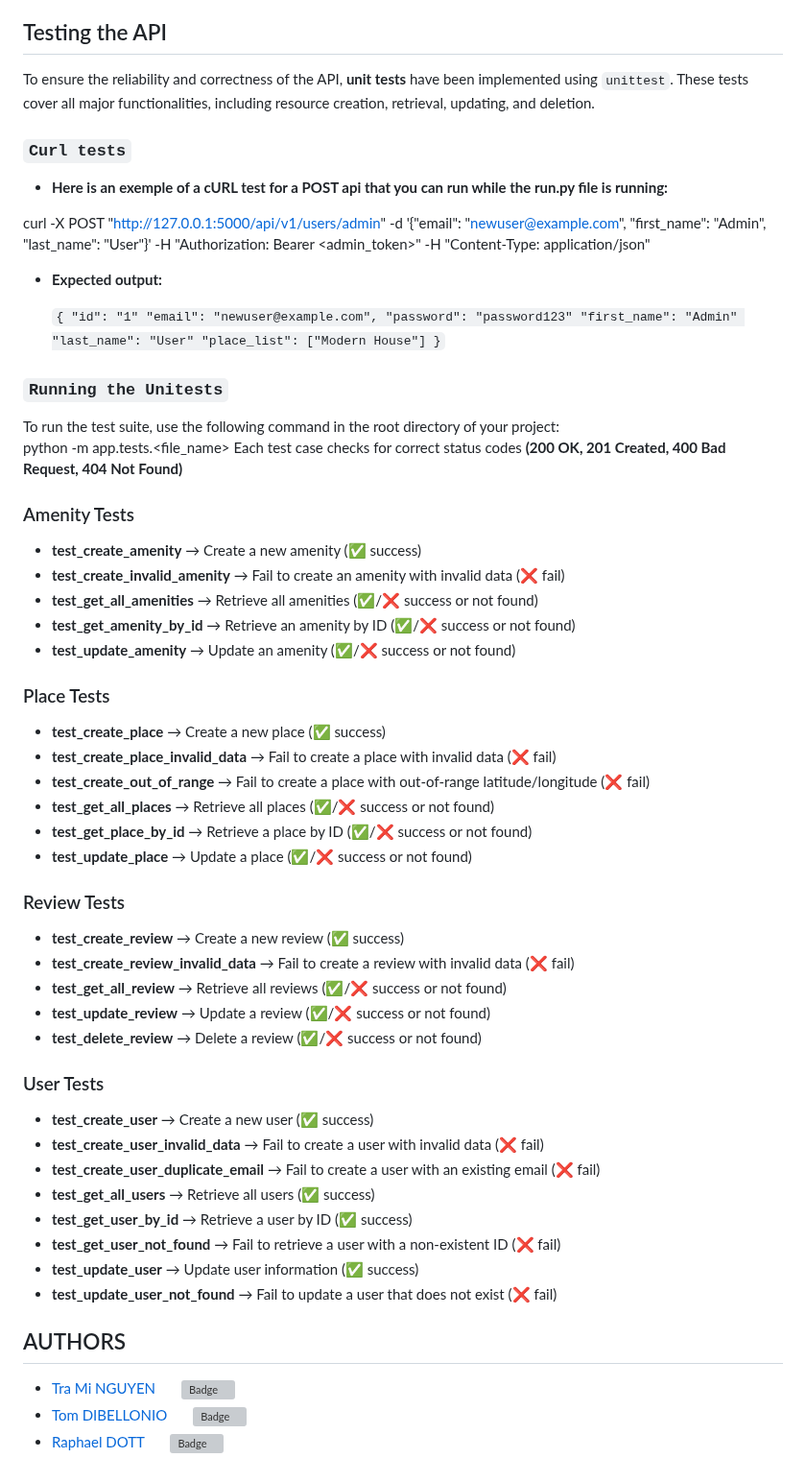
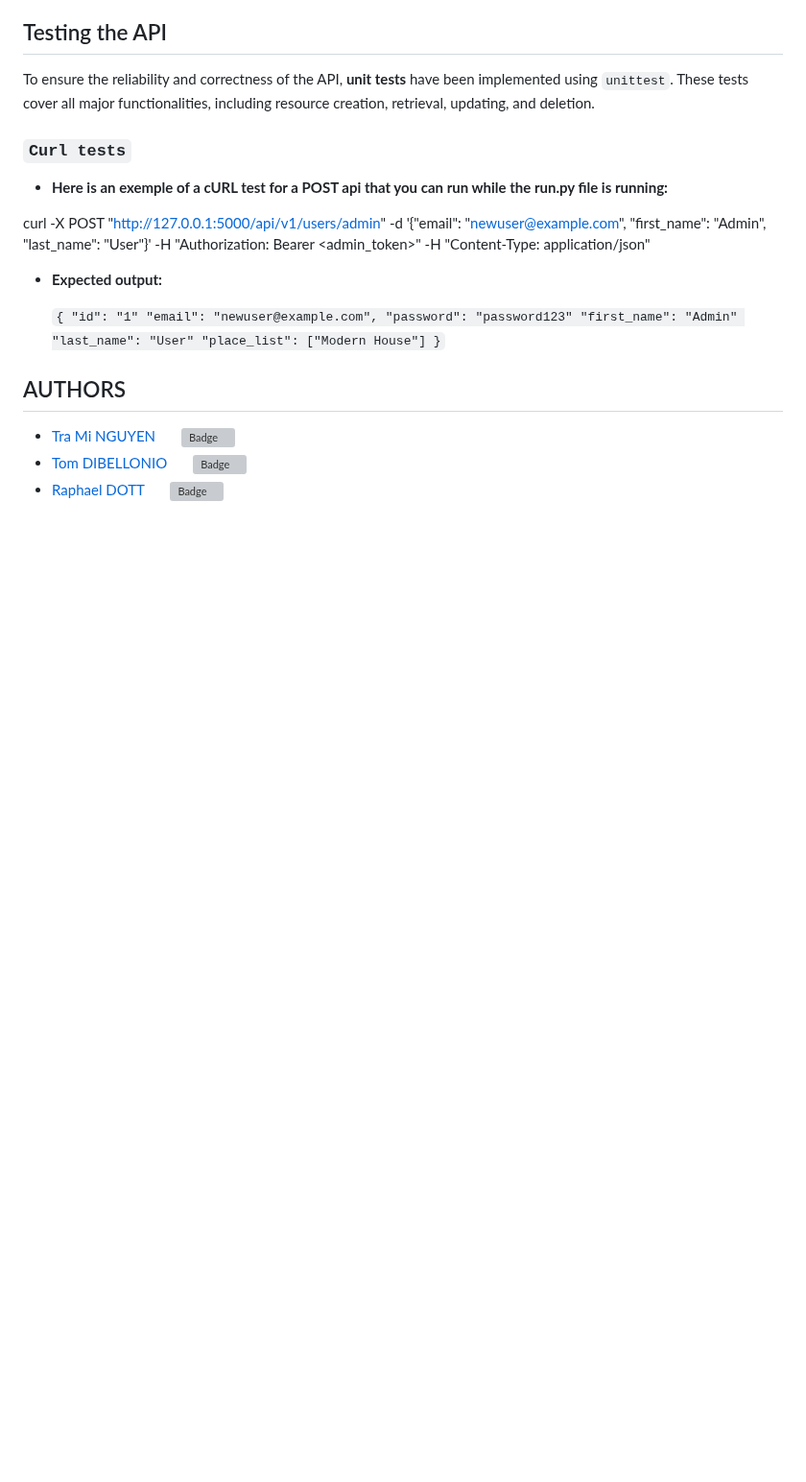
Before and after one commit to tramiNGY/holbertonschool-hbnb, a Markdown page: part3/hbnb/README.md, the part around the change. Shown at 96% size. Rendered like a GitHub page; blank space fills up the shorter version; grey boxes are pictures that could not be loaded.

```diff
--- a/part3/hbnb/README.md
+++ b/part3/hbnb/README.md
@@ -141,50 +141,6 @@ curl -X POST "http://127.0.0.1:5000/api/v1/users/admin"
   "place_list": ["Modern House"]
 }`
 
-
-### `Running the Unitests`
-
-To run the test suite, use the following command in the root directory of your project:
-python -m app.tests.<file_name>
-Each test case checks for correct status codes **(200 OK, 201 Created, 400 Bad Request, 404 Not Found)**
-
-### Amenity Tests
-
-- **test_create_amenity** → Create a new amenity (✅ success)
-- **test_create_invalid_amenity** → Fail to create an amenity with invalid data (❌ fail)
-- **test_get_all_amenities** → Retrieve all amenities (✅/❌ success or not found)
-- **test_get_amenity_by_id** → Retrieve an amenity by ID (✅/❌ success or not found)
-- **test_update_amenity** → Update an amenity (✅/❌ success or not found)
-
-### Place Tests
-
-- **test_create_place** → Create a new place (✅ success)
-- **test_create_place_invalid_data** → Fail to create a place with invalid data (❌ fail)
-- **test_create_out_of_range** → Fail to create a place with out-of-range latitude/longitude (❌ fail)
-- **test_get_all_places** → Retrieve all places (✅/❌ success or not found)
-- **test_get_place_by_id** → Retrieve a place by ID (✅/❌ success or not found)
-- **test_update_place** → Update a place (✅/❌ success or not found)
-
-### Review Tests
-
-- **test_create_review** → Create a new review (✅ success)
-- **test_create_review_invalid_data** → Fail to create a review with invalid data (❌ fail)
-- **test_get_all_review** → Retrieve all reviews (✅/❌ success or not found)
-- **test_update_review** → Update a review (✅/❌ success or not found)
-- **test_delete_review** → Delete a review (✅/❌ success or not found)
-
-### User Tests
-
-- **test_create_user** → Create a new user (✅ success)
-- **test_create_user_invalid_data** → Fail to create a user with invalid data (❌ fail)
-- **test_create_user_duplicate_email** → Fail to create a user with an existing email (❌ fail)
-- **test_get_all_users** → Retrieve all users (✅ success)
-- **test_get_user_by_id** → Retrieve a user by ID (✅ success)
-- **test_get_user_not_found** → Fail to retrieve a user with a non-existent ID (❌ fail)
-- **test_update_user** → Update user information (✅ success)
-- **test_update_user_not_found** → Fail to update a user that does not exist (❌ fail)
-
-
 ## AUTHORS
 - [Tra Mi NGUYEN](https://github.com/tramiNGY)&nbsp;&nbsp;&nbsp;&nbsp;&nbsp;&nbsp;&nbsp;![Badge](https://badgen.net/badge/icon/github?icon=github&label)
 - [Tom DIBELLONIO](https://github.com/totomus83)&nbsp;&nbsp;&nbsp;&nbsp;&nbsp;&nbsp;&nbsp;![Badge](https://badgen.net/badge/icon/github?icon=github&label)
```
